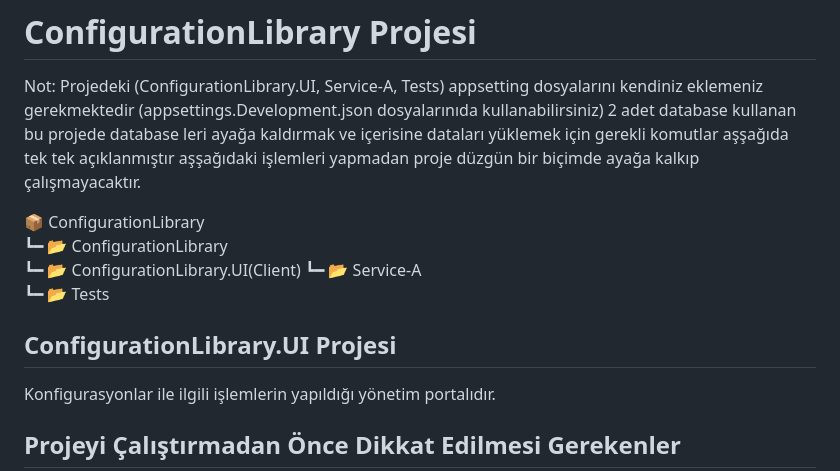
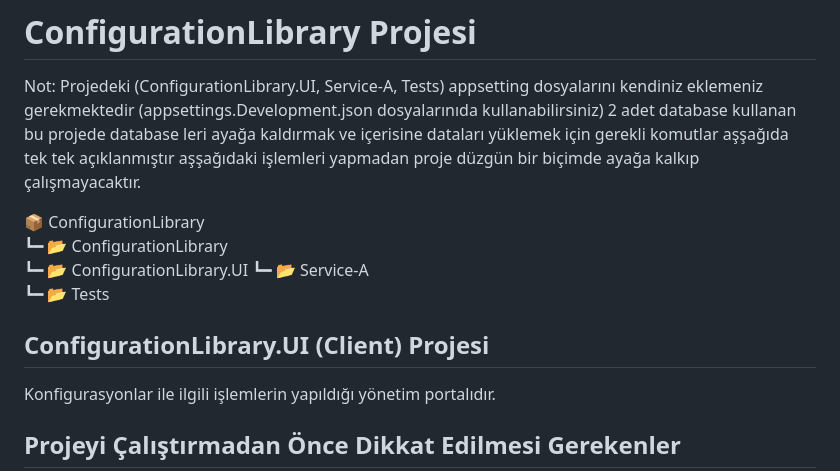
Before and after one commit to slckarslan93/ConfigurationLibrary, a Markdown page: README.md, the part around the change. GitHub-like rendering.

```diff
--- a/README.md
+++ b/README.md
@@ -4,11 +4,11 @@ Not: Projedeki (ConfigurationLibrary.UI, Service-A, Tests) appsetting dosyaları
 
 📦 ConfigurationLibrary
 ┗━ 📂 ConfigurationLibrary
-┗━ 📂 ConfigurationLibrary.UI(Client)
+┗━ 📂 ConfigurationLibrary.UI
 ┗━ 📂 Service-A
 ┗━ 📂 Tests
 
-## ConfigurationLibrary.UI Projesi
+## ConfigurationLibrary.UI (Client) Projesi
 
 Konfigurasyonlar ile ilgili işlemlerin yapıldığı yönetim portalıdır.
 
```
